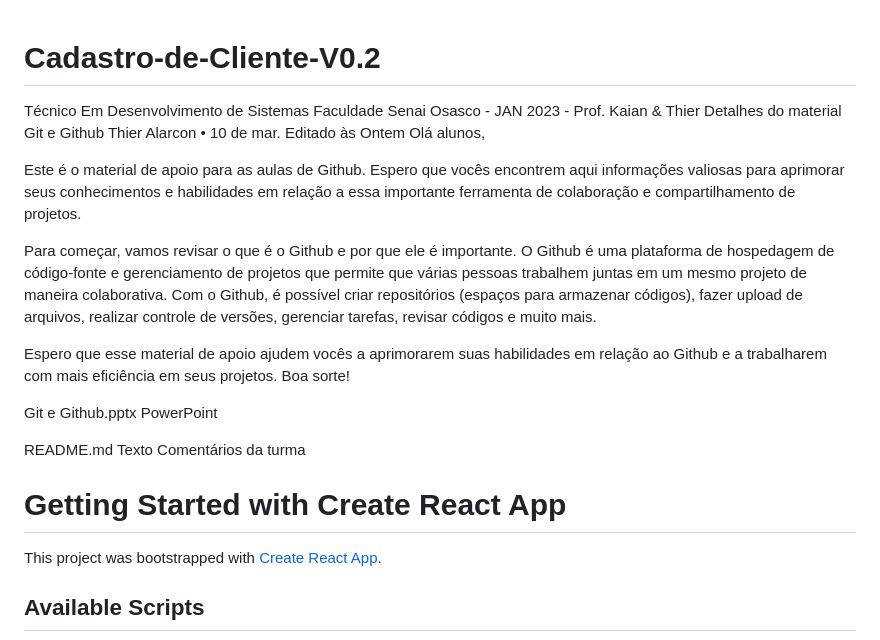
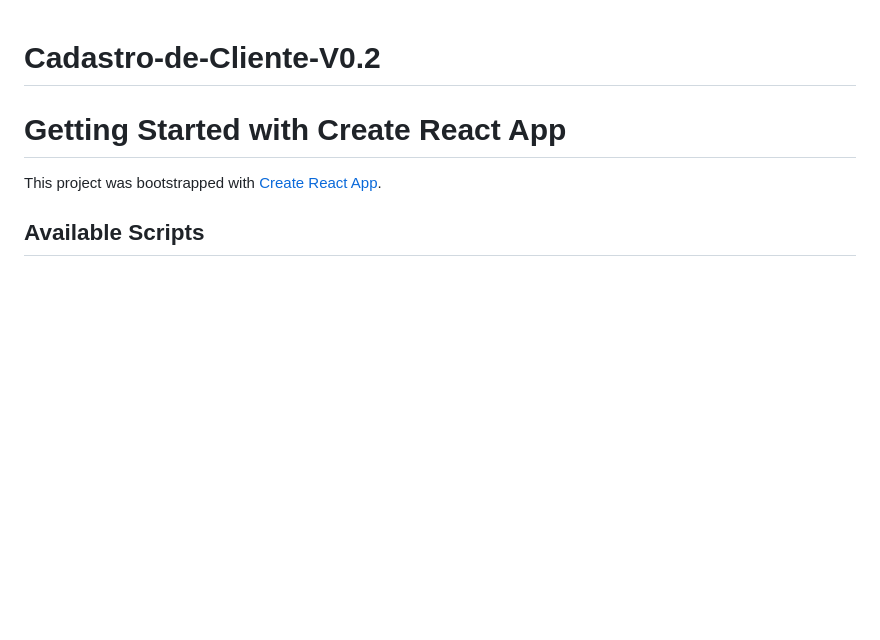
Before and after one commit to Halex-64/Cadastro-de-Cliente, a Markdown page: README.md, the part around the change. Drawn GitHub-style; blank space fills up the shorter version.

```diff
--- a/README.md
+++ b/README.md
@@ -1,26 +1,4 @@
 # Cadastro-de-Cliente-V0.2
-
-Técnico Em Desenvolvimento de Sistemas
-Faculdade Senai Osasco - JAN 2023 - Prof. Kaian & Thier
-Detalhes do material
-Git e Github
-Thier Alarcon
-•
-10 de mar. Editado às Ontem
-Olá alunos,
-
-Este é o material de apoio para as aulas de Github. Espero que vocês encontrem aqui informações valiosas para aprimorar seus conhecimentos e habilidades em relação a essa importante ferramenta de colaboração e compartilhamento de projetos.
-
-Para começar, vamos revisar o que é o Github e por que ele é importante. O Github é uma plataforma de hospedagem de código-fonte e gerenciamento de projetos que permite que várias pessoas trabalhem juntas em um mesmo projeto de maneira colaborativa. Com o Github, é possível criar repositórios (espaços para armazenar códigos), fazer upload de arquivos, realizar controle de versões, gerenciar tarefas, revisar códigos e muito mais.
-
-Espero que esse material de apoio ajudem vocês a aprimorarem suas habilidades em relação ao Github e a trabalharem com mais eficiência em seus projetos. Boa sorte!
-
-Git e Github.pptx
-PowerPoint
-
-README.md
-Texto
-Comentários da turma
 
 # Getting Started with Create React App
 
```
